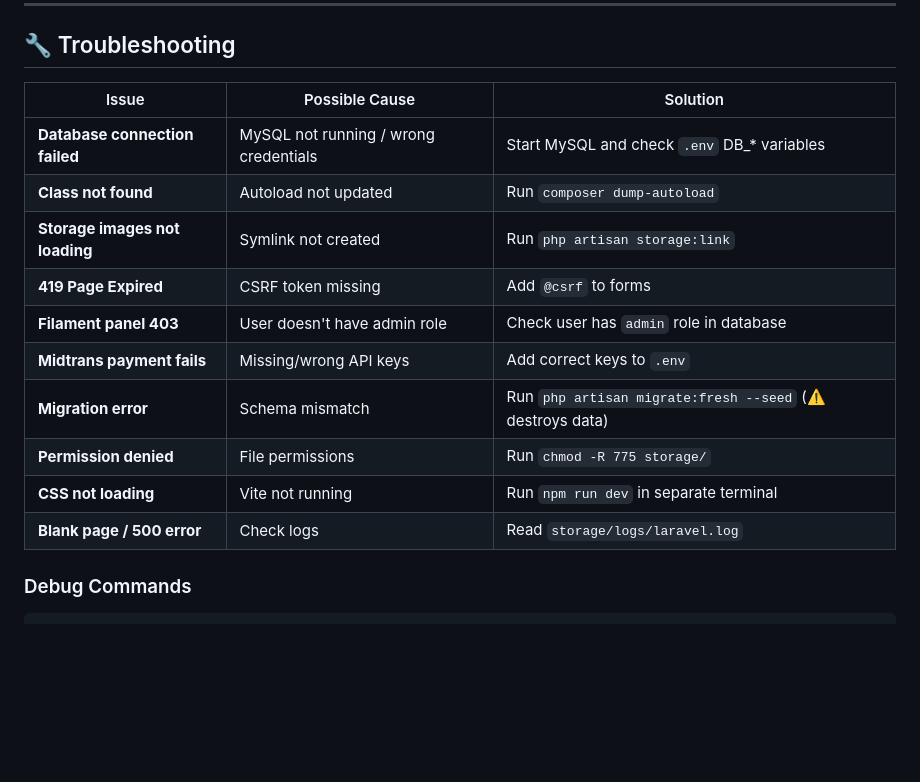
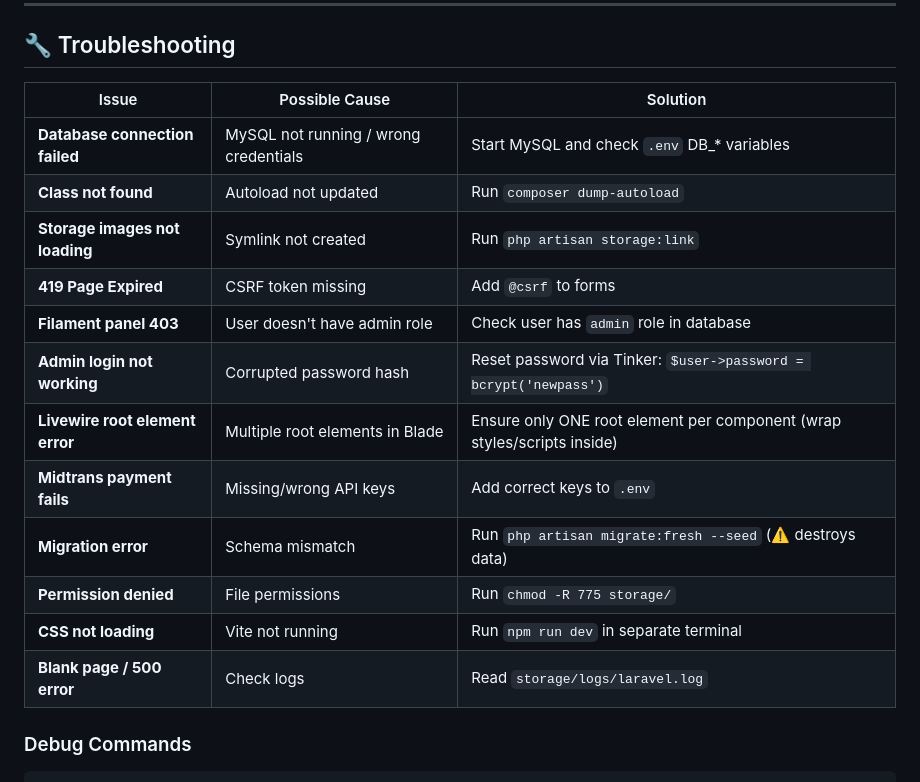
Before and after one commit to aldoignatachandra/Laravel-Fullstack-Mortgage-System-Experimental, a Markdown page: README.md, the part around one of its changes. Drawn GitHub-style; blank space fills up the shorter version.

```diff
--- a/README.md
+++ b/README.md
@@ -475,18 +493,20 @@ tests/
 
 ## 🔧 Troubleshooting
 
-| Issue                          | Possible Cause                        | Solution                                                  |
-| ------------------------------ | ------------------------------------- | --------------------------------------------------------- |
-| **Database connection failed** | MySQL not running / wrong credentials | Start MySQL and check `.env` DB\_\* variables             |
-| **Class not found**            | Autoload not updated                  | Run `composer dump-autoload`                              |
-| **Storage images not loading** | Symlink not created                   | Run `php artisan storage:link`                            |
-| **419 Page Expired**           | CSRF token missing                    | Add `@csrf` to forms                                      |
-| **Filament panel 403**         | User doesn't have admin role          | Check user has `admin` role in database                   |
-| **Midtrans payment fails**     | Missing/wrong API keys                | Add correct keys to `.env`                                |
-| **Migration error**            | Schema mismatch                       | Run `php artisan migrate:fresh --seed` (⚠️ destroys data) |
-| **Permission denied**          | File permissions                      | Run `chmod -R 775 storage/`                               |
-| **CSS not loading**            | Vite not running                      | Run `npm run dev` in separate terminal                    |
-| **Blank page / 500 error**     | Check logs                            | Read `storage/logs/laravel.log`                           |
+| Issue                           | Possible Cause                        | Solution                                                                |
+| ------------------------------- | ------------------------------------- | ----------------------------------------------------------------------- |
+| **Database connection failed**  | MySQL not running / wrong credentials | Start MySQL and check `.env` DB\_\* variables                           |
+| **Class not found**             | Autoload not updated                  | Run `composer dump-autoload`                                            |
+| **Storage images not loading**  | Symlink not created                   | Run `php artisan storage:link`                                          |
+| **419 Page Expired**            | CSRF token missing                    | Add `@csrf` to forms                                                    |
+| **Filament panel 403**          | User doesn't have admin role          | Check user has `admin` role in database                                 |
+| **Admin login not working**     | Corrupted password hash               | Reset password via Tinker: `$user->password = bcrypt('newpass')`        |
+| **Livewire root element error** | Multiple root elements in Blade       | Ensure only ONE root element per component (wrap styles/scripts inside) |
+| **Midtrans payment fails**      | Missing/wrong API keys                | Add correct keys to `.env`                                              |
+| **Migration error**             | Schema mismatch                       | Run `php artisan migrate:fresh --seed` (⚠️ destroys data)               |
+| **Permission denied**           | File permissions                      | Run `chmod -R 775 storage/`                                             |
+| **CSS not loading**             | Vite not running                      | Run `npm run dev` in separate terminal                                  |
+| **Blank page / 500 error**      | Check logs                            | Read `storage/logs/laravel.log`                                         |
 
 ### Debug Commands
 
```
Also changed, not shown: other parts of README.md (+47 -0 lines), screenshots/admin-login.png (added), 8 other files.
